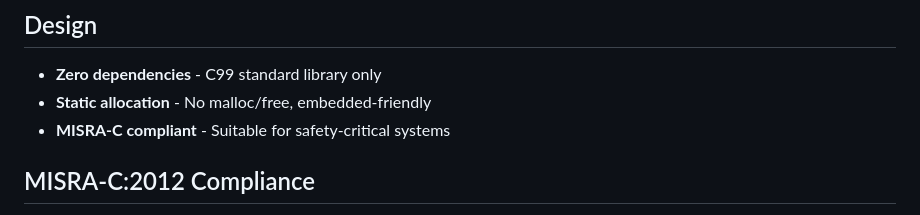
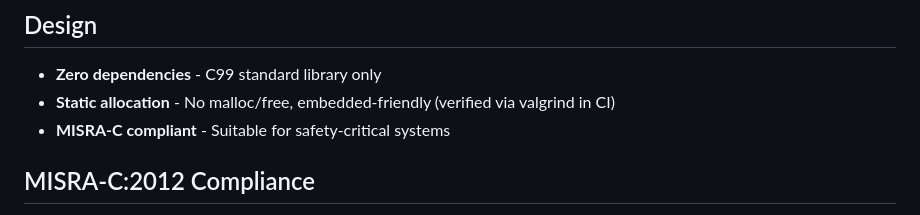
Before and after one commit to tanagraspace/pocket-plus, a Markdown page: implementations/c/README.md, the part around the change. Drawn GitHub-style.

Commit message:
docs: note valgrind CI verification for static allocation

```diff
--- a/implementations/c/README.md
+++ b/implementations/c/README.md
@@ -86,7 +86,7 @@ pocket_decompress(&decomp, compressed, comp_size, output, output_max, &output_si
 ## Design
 
 - **Zero dependencies** - C99 standard library only
-- **Static allocation** - No malloc/free, embedded-friendly
+- **Static allocation** - No malloc/free, embedded-friendly (verified via valgrind in CI)
 - **MISRA-C compliant** - Suitable for safety-critical systems
 
 ## MISRA-C:2012 Compliance
```
